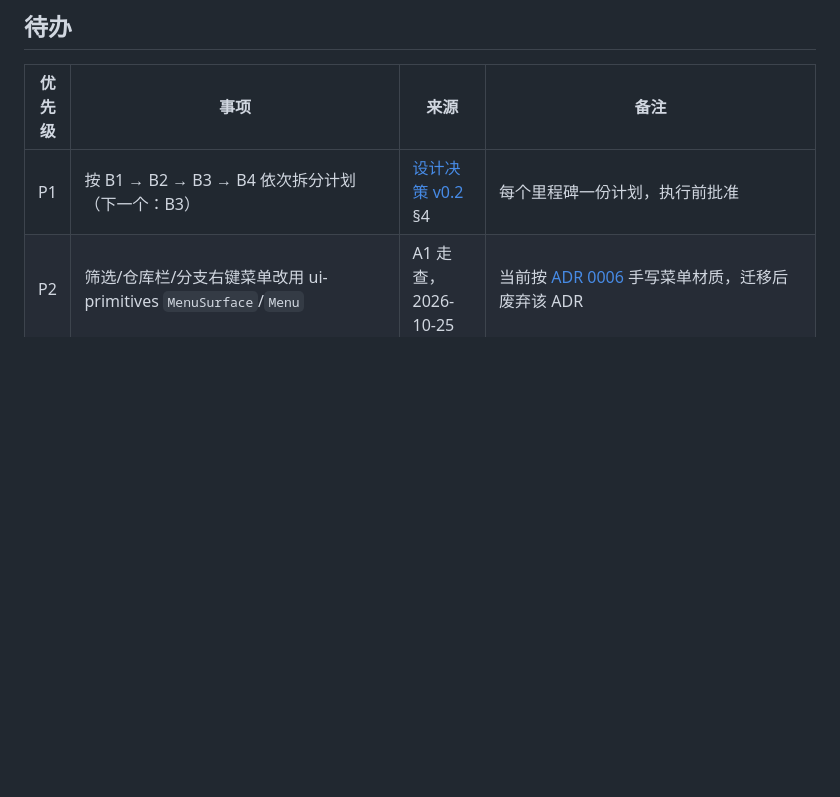
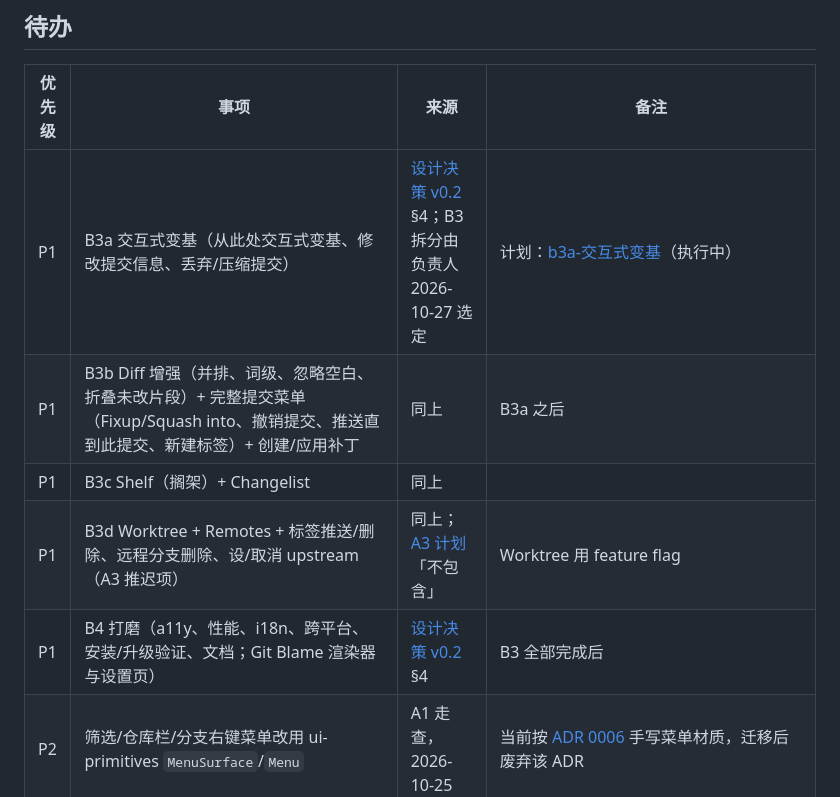
Before and after one commit to PGshen/dsh-idea-gittool, a Markdown page: docs/plans/TODO.md, the part around the change. GitHub-like rendering; blank space fills up the shorter version.

Commit message:
docs(b3a): 交互式变基计划（负责人 2026-10-27 批准，内联执行）；TODO 登记 B3 拆分

```diff
--- a/docs/plans/TODO.md
+++ b/docs/plans/TODO.md
@@ -15,7 +15,11 @@
 
 | 优先级 | 事项 | 来源 | 备注 |
 |---|---|---|---|
-| P1 | 按 B1 → B2 → B3 → B4 依次拆分计划（下一个：B3） | [设计决策 v0.2](../design/2026-10-25-产品设计决策-v0.2.md) §4 | 每个里程碑一份计划，执行前批准 |
+| P1 | B3a 交互式变基（从此处交互式变基、修改提交信息、丢弃/压缩提交） | [设计决策 v0.2](../design/2026-10-25-产品设计决策-v0.2.md) §4；B3 拆分由负责人 2026-10-27 选定 | 计划：[b3a-交互式变基](active/b3a-交互式变基.md)（执行中） |
+| P1 | B3b Diff 增强（并排、词级、忽略空白、折叠未改片段）+ 完整提交菜单（Fixup/Squash into、撤销提交、推送直到此提交、新建标签）+ 创建/应用补丁 | 同上 | B3a 之后 |
+| P1 | B3c Shelf（搁架）+ Changelist | 同上 | |
+| P1 | B3d Worktree + Remotes + 标签推送/删除、远程分支删除、设/取消 upstream（A3 推迟项） | 同上；[A3 计划](completed/a3-分支贮藏冲突.md)「不包含」 | Worktree 用 feature flag |
+| P1 | B4 打磨（a11y、性能、i18n、跨平台、安装/升级验证、文档；Git Blame 渲染器与设置页） | [设计决策 v0.2](../design/2026-10-25-产品设计决策-v0.2.md) §4 | B3 全部完成后 |
 | P2 | 筛选/仓库栏/分支右键菜单改用 ui-primitives `MenuSurface`/`Menu` | A1 走查，2026-10-25 | 当前按 [ADR 0006](../decisions/0006-浮层菜单材质例外.md) 手写菜单材质，迁移后废弃该 ADR |
 | P2 | 向 DSH 反馈：`workspace-write` 的 Seatbelt profile 放行 `DARWIN_USER_CACHE_DIR`，否则 osxkeychain 凭据助手在 confine 下不可用 | A2 T1 spike，2026-10-26 | 见 [references §13](../references/dsh-integration-feasibility.md)「写执行与沙箱」；只反馈不改 DSH 仓库，由负责人决定是否提 |
 | P2 | 分支树改为单一 Tab 停靠点（roving tabindex：选中行或首行为 0，其余 -1）；菜单 ↑↓ 是否停在不可用项上以便读屏听到原因，与负责人确认 | A3 I-1 评审，2026-10-26 | 当前每个叶子行各占一个 Tab 停靠点；↑↓ 跳过不可用项 |
```
Also changed, not shown: 1 other file.
